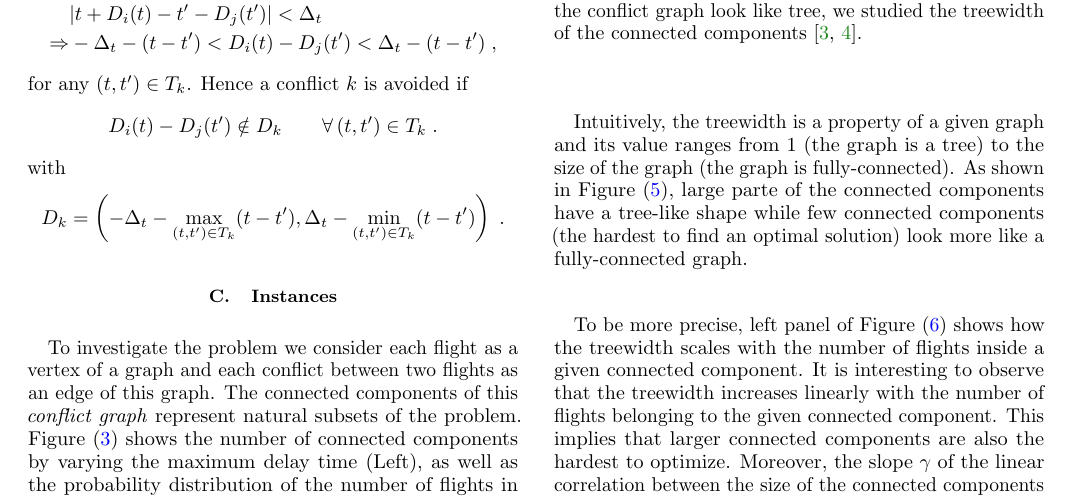
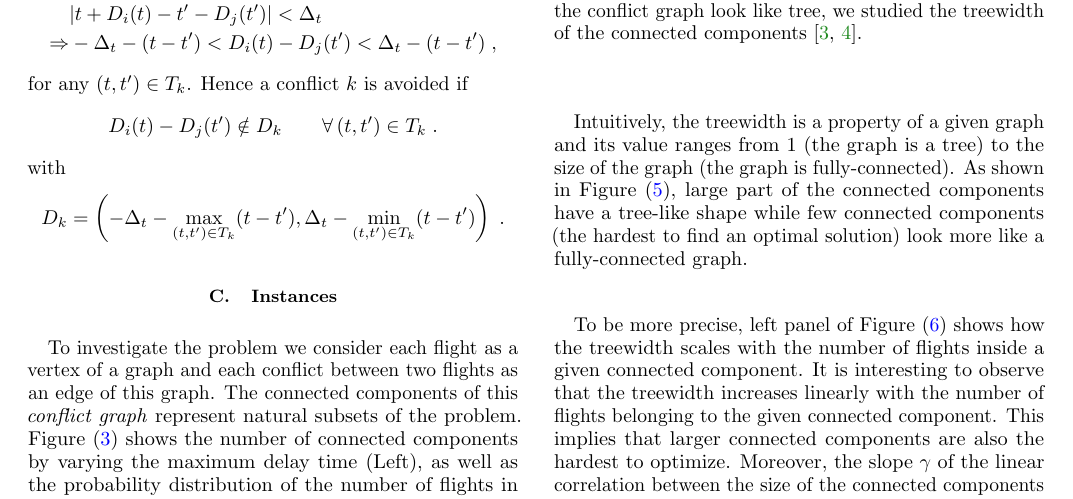
Before and after one commit to ventugithub/QCFATM, a LaTeX paper (paper/atm.tex, which reads paper/sections/instances.tex): part of page 3 of 9, cut so that both start at the same text. Compiled offline with pdfLaTeX.

Commit message:
Fixed typo

```diff
--- a/paper/sections/instances.tex
+++ b/paper/sections/instances.tex
@@ -56,7 +56,7 @@ components \cite{bertele1972, halin1976s}.\\
 
 Intuitively, the treewidth is a property of a given graph and its value ranges
 from 1 (the graph is a tree) to the size of the graph (the graph is
-fully-connected). As shown in Figure~(\ref{fig:hist_tw}), large parte of the
+fully-connected). As shown in Figure~(\ref{fig:hist_tw}), large part of the
 connected components have a tree-like shape while few connected components (the
 hardest to find an optimal solution) look more like a fully-connected graph.
 
```
